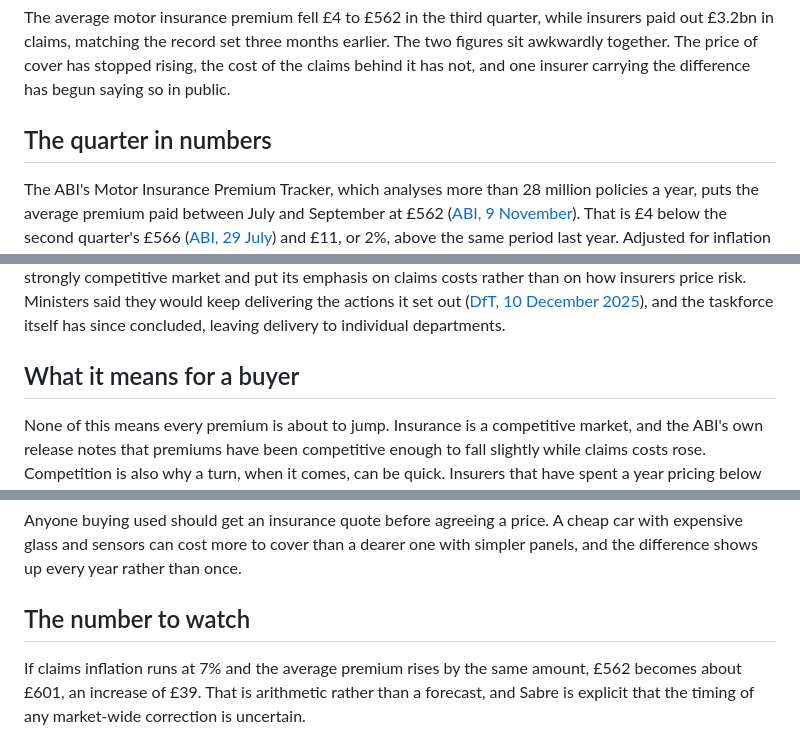
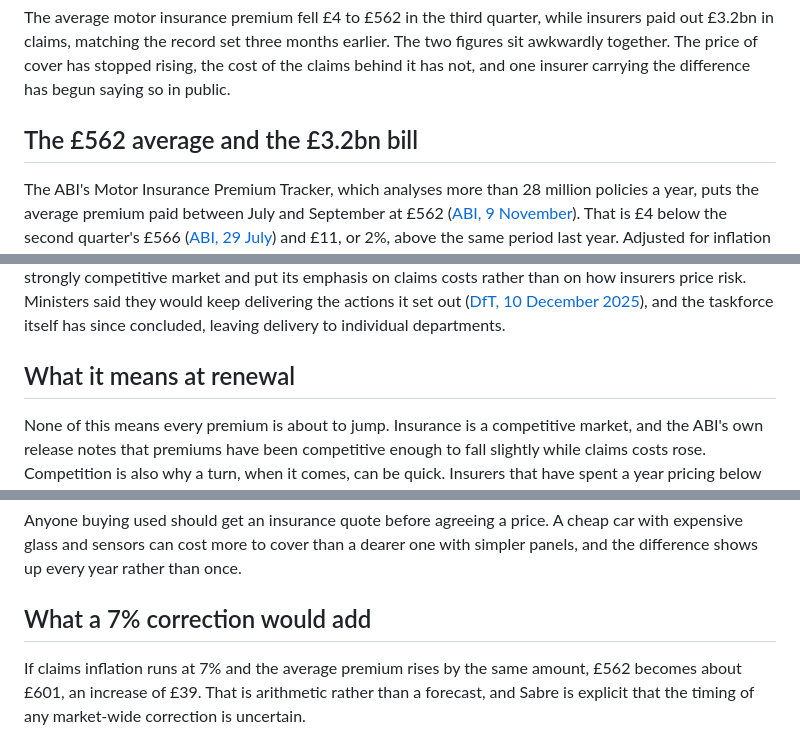
Before and after one commit to cymru2000/TurningCircle, a Markdown page: motor-insurance-claims-record-q3-2026.md, 3 parts joined by grey strips. Rendered like a GitHub page.

Commit message:
Tighten section headings on insurance claims piece

```diff
--- a/motor-insurance-claims-record-q3-2026.md
+++ b/motor-insurance-claims-record-q3-2026.md
@@ -13,7 +13,7 @@ heroCredit: "Pexels"
 
 The average motor insurance premium fell £4 to £562 in the third quarter, while insurers paid out £3.2bn in claims, matching the record set three months earlier. The two figures sit awkwardly together. The price of cover has stopped rising, the cost of the claims behind it has not, and one insurer carrying the difference has begun saying so in public.
 
-## The quarter in numbers
+## The £562 average and the £3.2bn bill
 
 The ABI's Motor Insurance Premium Tracker, which analyses more than 28 million policies a year, puts the average premium paid between July and September at £562 ([ABI, 9 November](https://www.abi.org.uk/media-hub/news-post/motor-insurance-payouts-remain-at-32-billion-for-second-consecutive-quarter)). That is £4 below the second quarter's £566 ([ABI, 29 July](https://www.abi.org.uk/media-hub/news-post/record-32-billion-paid-out-to-support-motor-insurance-customers-in-q2-2026)) and £11, or 2%, above the same period last year. Adjusted for inflation the average is £7 lower than it was a year earlier.
 
@@ -41,7 +41,7 @@ Small claims carry the same trend in miniature. The ABI puts the average windscr
 
 The government has been here before. Its Motor Insurance Taskforce published a final report in December 2025 that set out actions across departments and regulators aimed at bringing claims costs down, covering the cost of repairs and vehicle theft among other things ([DfT, 10 December 2025](https://www.gov.uk/government/publications/motor-insurance-taskforce-final-report)). The report found a strongly competitive market and put its emphasis on claims costs rather than on how insurers price risk. Ministers said they would keep delivering the actions it set out ([DfT, 10 December 2025](https://www.gov.uk/government/speeches/motor-insurance-taskforce-report)), and the taskforce itself has since concluded, leaving delivery to individual departments.
 
-## What it means for a buyer
+## What it means at renewal
 
 None of this means every premium is about to jump. Insurance is a competitive market, and the ABI's own release notes that premiums have been competitive enough to fall slightly while claims costs rose. Competition is also why a turn, when it comes, can be quick. Insurers that have spent a year pricing below the claims trend have less room to absorb a bad quarter.
 
@@ -51,7 +51,7 @@ The car matters as much as the quote. Repair inflation has not been confined to
 
 Anyone buying used should get an insurance quote before agreeing a price. A cheap car with expensive glass and sensors can cost more to cover than a dearer one with simpler panels, and the difference shows up every year rather than once.
 
-## The number to watch
+## What a 7% correction would add
 
 If claims inflation runs at 7% and the average premium rises by the same amount, £562 becomes about £601, an increase of £39. That is arithmetic rather than a forecast, and Sabre is explicit that the timing of any market-wide correction is uncertain.
 
```
